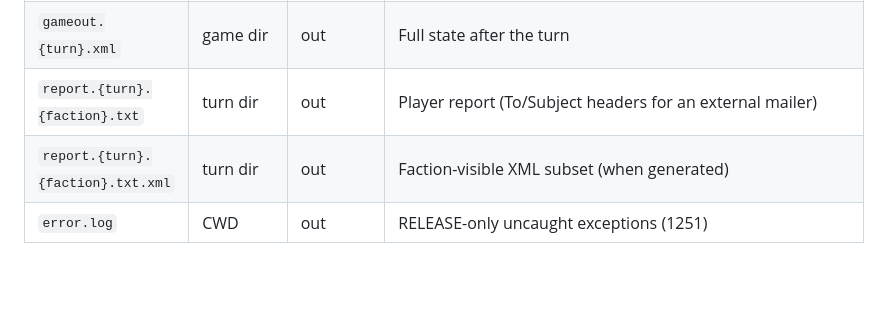
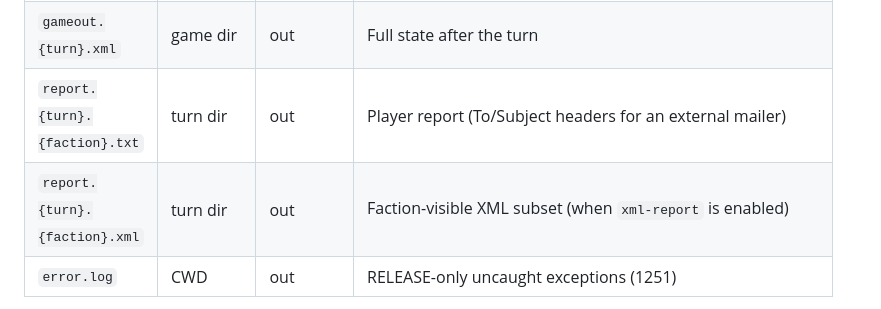
Before and after one commit to sentinemodo/SpaceAge-2024, a Markdown page: architecture/modules-and-integrations.md, the part around the change. Rendered like a GitHub page; blank space fills up the shorter version.

```diff
--- a/architecture/modules-and-integrations.md
+++ b/architecture/modules-and-integrations.md
@@ -85,7 +85,7 @@ Encoding: **Windows-1251** for all of the following. XML declaration: `encoding=
 | `order.*` | `/turn-dir` | in | Text orders (`#faction`, `#modulestack`, `#person`, `#end`; `;` comments) |
 | `gameout.{turn}.xml` | game dir | out | Full state after the turn |
 | `report.{turn}.{faction}.txt` | turn dir | out | Player report (To/Subject headers for an external mailer) |
-| `report.{turn}.{faction}.txt.xml` | turn dir | out | Faction-visible XML subset (when generated) |
+| `report.{turn}.{faction}.xml` | turn dir | out | Faction-visible XML subset (when `xml-report` is enabled) |
 | `error.log` | CWD | out | RELEASE-only uncaught exceptions (1251) |
 
 There is **no** network, message bus, or shared database. Faction `email` is metadata for the GM mailer.
```
Also changed, not shown: architecture/overview.md (+1 -1 lines).
